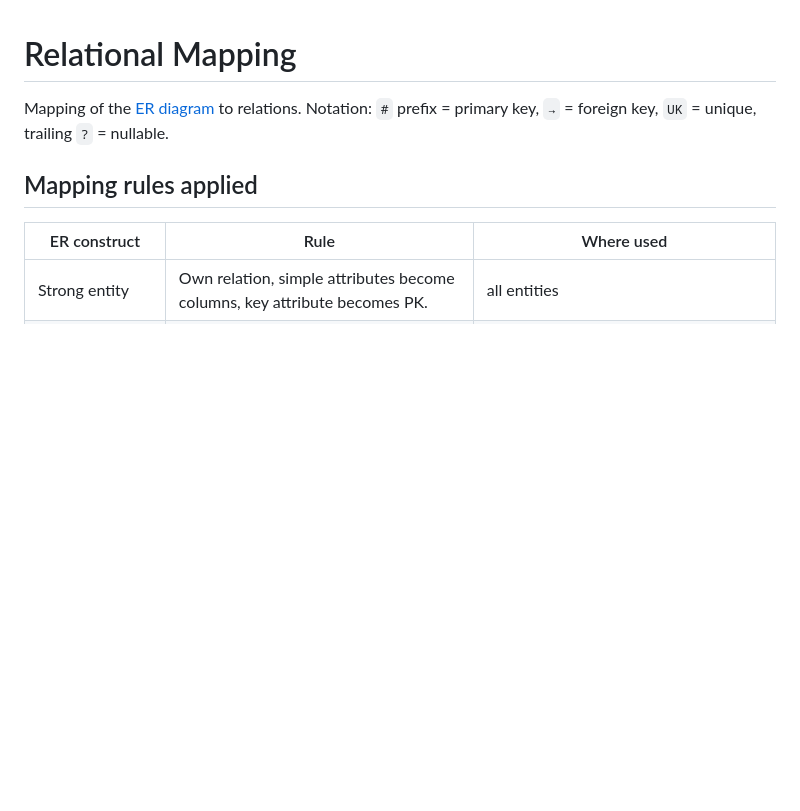
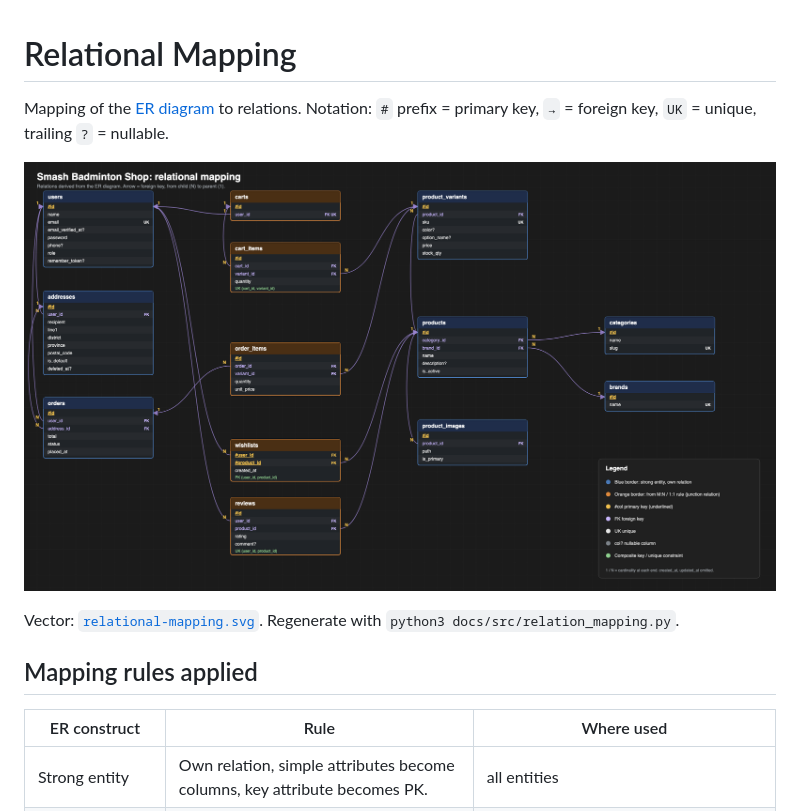
Before and after one commit to sriv95/261342-Database-Project, a Markdown page: docs/relational-mapping.md, the part around the change. Rendered like a GitHub page; pictures changed too: docs/relational-mapping.png (added); blank space fills up the shorter version.

```diff
--- a/docs/relational-mapping.md
+++ b/docs/relational-mapping.md
@@ -1,6 +1,10 @@
 # Relational Mapping
 
 Mapping of the [ER diagram](er-diagram.md) to relations. Notation: `#` prefix = primary key, `→` = foreign key, `UK` = unique, trailing `?` = nullable.
+
+![Relational mapping](relational-mapping.png)
+
+Vector: [`relational-mapping.svg`](relational-mapping.svg). Regenerate with `python3 docs/src/relation_mapping.py`.
 
 ## Mapping rules applied
 
```
Also changed, not shown: docs/README.md (+2 -2 lines), 1 other file.
